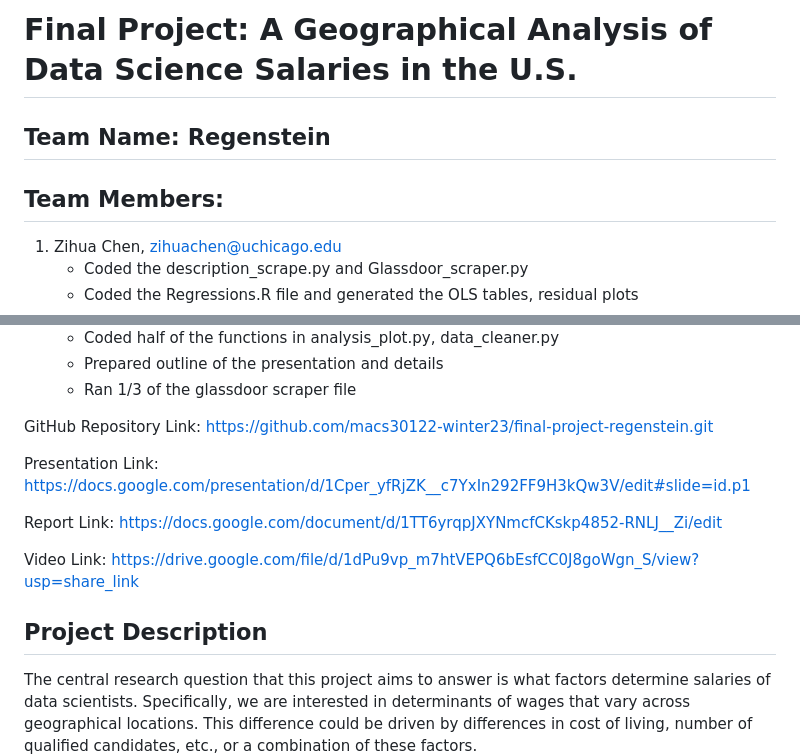
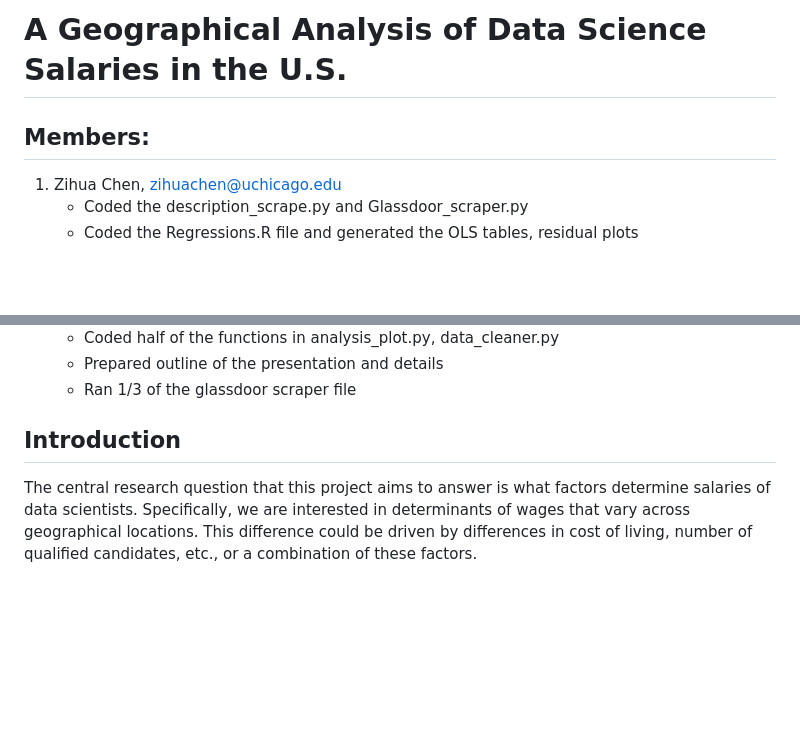
Before and after one commit to zihua-uc/DSWage-Analysis, a Markdown page: README.md, 2 parts joined by grey strips. GitHub-like rendering; blank space fills up the shorter version.

```diff
--- a/README.md
+++ b/README.md
@@ -1,8 +1,6 @@
-# Final Project: A Geographical Analysis of Data Science Salaries in the U.S.
+# A Geographical Analysis of Data Science Salaries in the U.S.
 
-## Team Name: Regenstein
-
-## Team Members:
+## Members:
 1. Zihua Chen, zihuachen@uchicago.edu
     * Coded the description_scrape.py and Glassdoor_scraper.py
     * Coded the Regressions.R file and generated the OLS tables, residual plots
@@ -19,15 +17,7 @@
     * Prepared outline of the presentation and details
     * Ran 1/3 of the glassdoor scraper file
 
-GitHub Repository Link: https://github.com/macs30122-winter23/final-project-regenstein.git
-
-Presentation Link: https://docs.google.com/presentation/d/1Cper_yfRjZK__c7YxIn292FF9H3kQw3V/edit#slide=id.p1
-
-Report Link: https://docs.google.com/document/d/1TT6yrqpJXYNmcfCKskp4852-RNLJ__Zi/edit
-
-Video Link: https://drive.google.com/file/d/1dPu9vp_m7htVEPQ6bEsfCC0J8goWgn_S/view?usp=share_link
-
-## Project Description
+## Introduction
 The central research question that this project aims to answer is what factors determine salaries of data scientists. Specifically, we are interested in determinants of wages that vary across geographical locations. This difference could be driven by differences in cost of living, number of qualified candidates, etc., or a combination of these factors.
 
 Wages in the labor market are determined by market forces of demand (companies) and supply (employees). On the demand side, higher productivity (e.g., highly educated workers) in the workforce means that companies can offer higher wages by hiring fewer workers for the same level of output. On the supply side, a higher cost of living and rental would require workers to demand higher salaries. We can observe the equilibrium wages through job listings platforms such as Glassdoor. Geographical variation in these market forces allow us to examine the importance of different factors in contributing to equilibrium wages.
```
